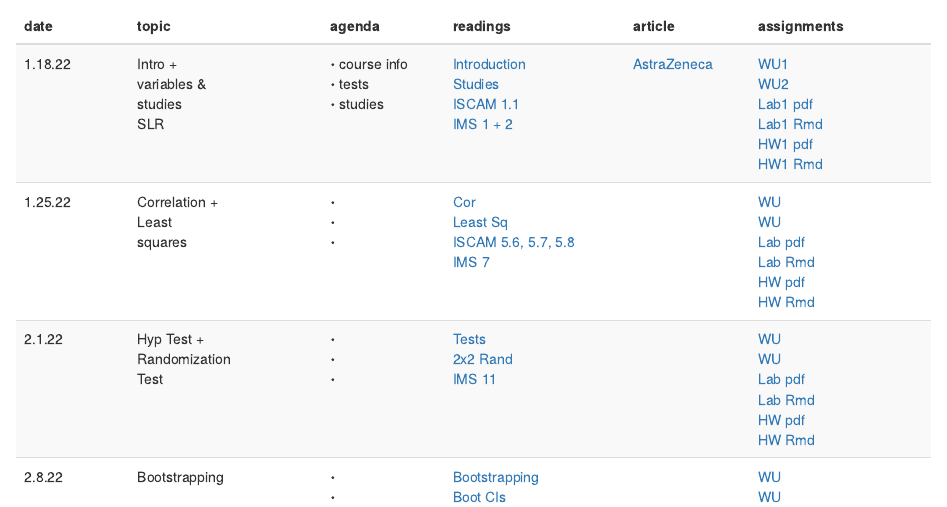
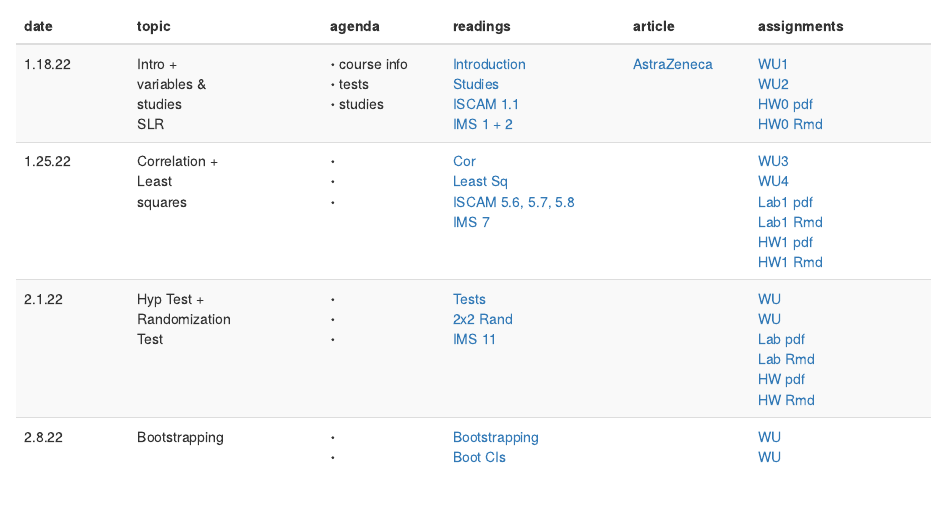
Before and after one commit to hardin47/m58-intro-stats, an R Markdown document (index.Rmd): the page in a window 1100 px wide, from 810 px down. Rendered offline with R 4.5, knitr and Pandoc, with nearby package versions; drawn as R Markdown's standard HTML page in place of the format the file asks for.

Commit message:
add assignments

```diff
--- a/index.Rmd
+++ b/index.Rmd
@@ -38,12 +38,12 @@ schedule <- tribble(
   "1.18.22", 'Intro + <br> variables &  <br> studies <br> SLR',"$\\boldsymbol{\\cdot}$ course info <br> $\\boldsymbol{\\cdot}$ tests <br> $\\boldsymbol{\\cdot}$ studies",
   '<a href="https://st47s.com/Math58/Notes/intro.html#intro" target = "_blank"><i class="fas fa-book-open"></i> Introduction</a> <br> <a href="https://st47s.com/Math58/Notes/intro.html#experim" target = "_blank"><i class="fas fa-book-open"></i> Studies</a>  <br> <a href = "http://www.rossmanchance.com/iscam3/" target = "_blank"><i class="fas fa-book-open"></i> ISCAM 1.1</a> <br> <a href="https://openintro-ims.netlify.app/data-hello.html" target = "_blank"><i class="fas fa-book-open"></i> IMS 1 + 2</a>',
   '<a href="https://www.wired.com/story/the-astrazeneca-covid-vaccine-data-isnt-up-to-snuff/" target = "_blank"><i class="fas fa-newspaper"></i> AstraZeneca</a> <br> ',
-  '<a href="https://m58-intro-stats.netlify.app/slides/wu1_ma58b_s22.pdf" target = "_blank"><i class="fas fa-pencil-alt"></i> WU1</a> <br> <a href="https://m58-intro-stats.netlify.app/slides/wu2_ma58b_s22.pdf" target = "_blank"><i class="fas fa-pencil-alt"></i> WU2</a> <br> <a href="https://m58-intro-stats.netlify.app/slides/lab1_m58_intro_to_data.pdf" target = "_blank"><i class="fas fa-desktop"></i> Lab1 pdf</a> <br> <a href="https://m58-intro-stats.netlify.app/slides/lab1_m58_intro_to_data.Rmd" target = "_blank"><i class="fas fa-desktop"></i> Lab1 Rmd</a> <br> <a href="https://m58-intro-stats.netlify.app/slides/MA58_HW1s21.pdf" target = "_blank"><i class="fas fa-laptop"></i> HW1 pdf</a> <br> <a href="https://m58-intro-stats.netlify.app/slides/MA58_HW1s21.Rmd" target = "_blank"><i class="fas fa-laptop"></i> HW1 Rmd</a>',
+  '<a href="https://m58-intro-stats.netlify.app/slides/wu1_ma58b_s22.pdf" target = "_blank"><i class="fas fa-pencil-alt"></i> WU1</a> <br> <a href="https://m58-intro-stats.netlify.app/slides/wu2_ma58b_s22.pdf" target = "_blank"><i class="fas fa-pencil-alt"></i> WU2</a> <br> <a href="https://m58-intro-stats.netlify.app/slides/MA58_HW0s21.pdf" target = "_blank"><i class="fas fa-laptop"></i> HW0 pdf</a> <br> <a href="https://m58-intro-stats.netlify.app/slides/MA58_HW0s21.Rmd" target = "_blank"><i class="fas fa-laptop"></i> HW0 Rmd</a>',
 
   "1.25.22", 'Correlation + <br>Least<br>squares<br> ',"$\\boldsymbol{\\cdot}$  <br> $\\boldsymbol{\\cdot}$ <br> $\\boldsymbol{\\cdot}$ ",
   '<a href="https://st47s.com/Math58/Notes/regdesc.html#cor" target = "_blank"><i class="fas fa-book-open"></i> Cor</a> <br> <a href="https://st47s.com/Math58/Notes/regdesc.html#ls" target = "_blank"><i class="fas fa-book-open"></i> Least Sq</a>  <br> <a href = "http://www.rossmanchance.com/iscam3/" target = "_blank"><i class="fas fa-book-open"></i> ISCAM 5.6, 5.7, 5.8</a> <br> <a href="https://openintro-ims.netlify.app/model-slr.html" target = "_blank"><i class="fas fa-book-open"></i> IMS 7</a>',
   '<a href="" target = "_blank"><i class="fas fa-newspaper"></i> </a> <br> ',
-  '<a href="https://m58-intro-stats.netlify.app/slides/wu_ma58b_s22.pdf" target = "_blank"><i class="fas fa-pencil-alt"></i> WU</a> <br> <a href="https://m58-intro-stats.netlify.app/slides/wu_ma58b_s22.pdf" target = "_blank"><i class="fas fa-pencil-alt"></i> WU</a> <br> <a href="https://m58-intro-stats.netlify.app/slides/lab_m58_.pdf" target = "_blank"><i class="fas fa-desktop"></i> Lab pdf</a> <br> <a href="https://m58-intro-stats.netlify.app/slides/lab_m58_.Rmd" target = "_blank"><i class="fas fa-desktop"></i> Lab Rmd</a> <br> <a href="https://m58-intro-stats.netlify.app/slides/MA58_HWs21.pdf" target = "_blank"><i class="fas fa-laptop"></i> HW pdf</a> <br> <a href="https://m58-intro-stats.netlify.app/slides/MA58_HWs21.Rmd" target = "_blank"><i class="fas fa-laptop"></i> HW Rmd</a>',
+  '<a href="https://m58-intro-stats.netlify.app/slides/wu3_ma58b_s22.pdf" target = "_blank"><i class="fas fa-pencil-alt"></i> WU3</a> <br> <a href="https://m58-intro-stats.netlify.app/slides/wu4_ma58b_s22.pdf" target = "_blank"><i class="fas fa-pencil-alt"></i> WU4</a> <br> <a href="https://m58-intro-stats.netlify.app/slides/lab1_m58_intro_to_data.pdf" target = "_blank"><i class="fas fa-desktop"></i> Lab1 pdf</a> <br> <a href="https://m58-intro-stats.netlify.app/slides/lab1_m58_intro_to_data.Rmd" target = "_blank"><i class="fas fa-desktop"></i> Lab1 Rmd</a> <br> <a href="https://m58-intro-stats.netlify.app/slides/MA58_HW1s21.pdf" target = "_blank"><i class="fas fa-laptop"></i> HW1 pdf</a> <br> <a href="https://m58-intro-stats.netlify.app/slides/MA58_HW1s21.Rmd" target = "_blank"><i class="fas fa-laptop"></i> HW1 Rmd</a>',
 
   "2.1.22", 'Hyp Test + <br>Randomization<br>Test<br> ',"$\\boldsymbol{\\cdot}$  <br> $\\boldsymbol{\\cdot}$ <br> $\\boldsymbol{\\cdot}$ ",
   '<a href="https://st47s.com/Math58/Notes/foundations-for-inference.html#randtest" target = "_blank"><i class="fas fa-book-open"></i> Tests</a>  <br> <a href = "http://www.rossmanchance.com/applets/2021/chisqshuffle/ChiSqShuffle.htm?twobytwo=1" target = "_blank"><i class = "fas fa-gamepad"></i> 2x2 Rand</a> <br> <a href="https://openintro-ims.netlify.app/foundations-randomization.html" target = "_blank"><i class="fas fa-book-open"></i> IMS 11</a>',
```
Also changed, not shown: syllabus.Rmd (+3 -0 lines), 4 other files.
